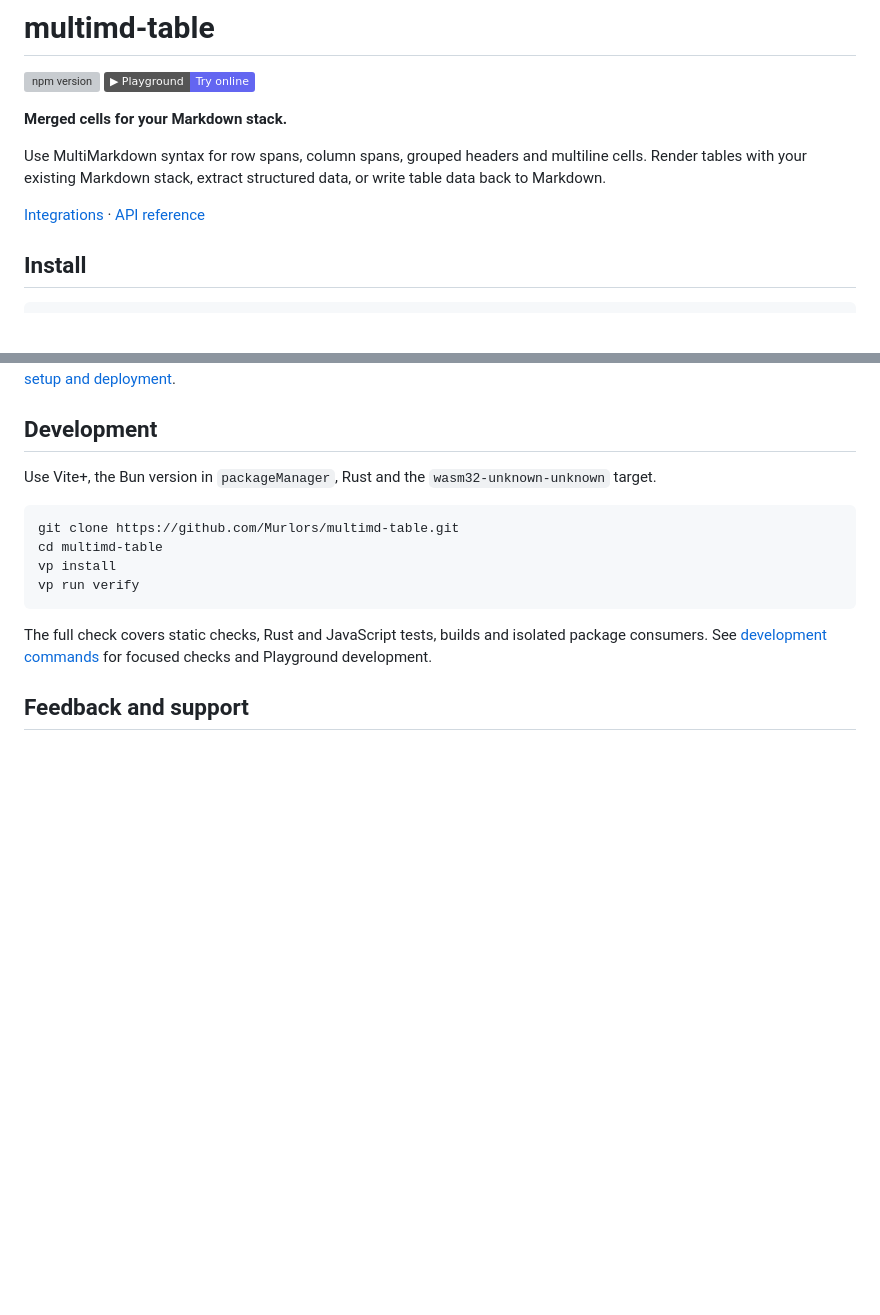
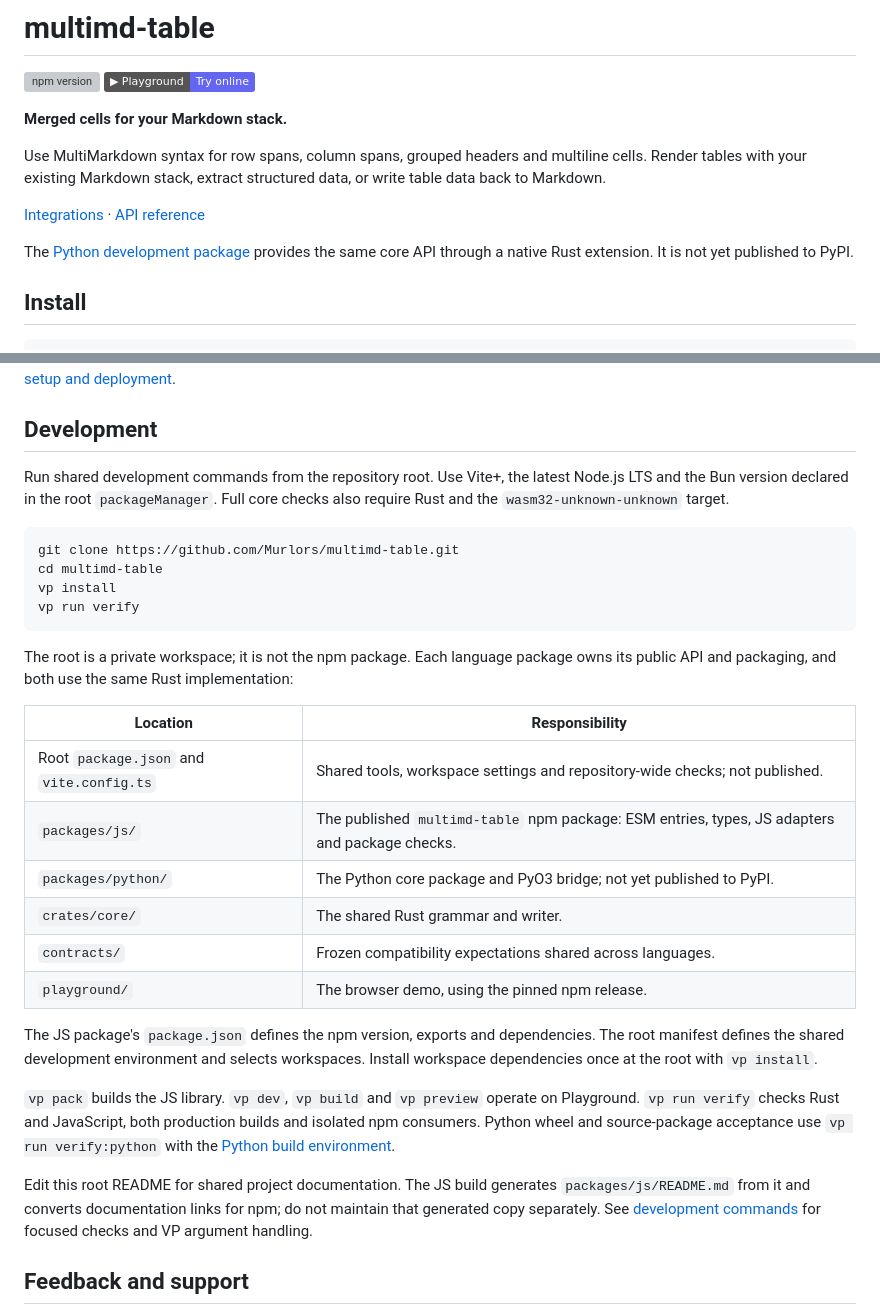
Before and after one commit to Murlors/multimd-table, a Markdown page: README.md, 2 parts joined by grey strips. Drawn GitHub-style; badges without logos; blank space fills up the shorter version; grey boxes are pictures that could not be loaded.

Commit message:
docs: explain workspace roles and validation

````diff
--- a/README.md
+++ b/README.md
@@ -10,6 +10,9 @@ cells. Render tables with your existing Markdown stack, extract structured data,
 or write table data back to Markdown.
 
 [Integrations](#integrations) · [API reference](docs/api.md)
+
+The [Python development package](packages/python/README.md) provides the same core API
+through a native Rust extension. It is not yet published to PyPI.
 
 ## Install
 
@@ -155,8 +158,9 @@ share content you intend others to read.
 
 ## Development
 
-Use Vite+, the Bun version in `packageManager`, Rust and the
-`wasm32-unknown-unknown` target.
+Run shared development commands from the repository root. Use Vite+, the latest
+Node.js LTS and the Bun version declared in the root `packageManager`.
+Full core checks also require Rust and the `wasm32-unknown-unknown` target.
 
 ```sh
 git clone https://github.com/Murlors/multimd-table.git
@@ -165,9 +169,31 @@ vp install
 vp run verify
 ```
 
-The full check covers static checks, Rust and JavaScript tests, builds and isolated
-package consumers. See [development commands](docs/baselines.md#development)
-for focused checks and Playground development.
+The root is a private workspace; it is not the npm package. Each language package
+owns its public API and packaging, and both use the same Rust implementation:
+
+| Location                                 | Responsibility                                                                                 |
+| ---------------------------------------- | ---------------------------------------------------------------------------------------------- |
+| Root `package.json` and `vite.config.ts` | Shared tools, workspace settings and repository-wide checks; not published.                    |
+| `packages/js/`                           | The published `multimd-table` npm package: ESM entries, types, JS adapters and package checks. |
+| `packages/python/`                       | The Python core package and PyO3 bridge; not yet published to PyPI.                            |
+| `crates/core/`                           | The shared Rust grammar and writer.                                                            |
+| `contracts/`                             | Frozen compatibility expectations shared across languages.                                     |
+| `playground/`                            | The browser demo, using the pinned npm release.                                                |
+
+The JS package's `package.json` defines the npm version, exports and dependencies.
+The root manifest defines the shared development environment and selects workspaces.
+Install workspace dependencies once at the root with `vp install`.
+
+`vp pack` builds the JS library. `vp dev`, `vp build` and `vp preview` operate on
+Playground. `vp run verify` checks Rust and JavaScript, both production builds and
+isolated npm consumers. Python wheel and source-package acceptance use
+`vp run verify:python` with the [Python build environment](packages/python/README.md#development).
+
+Edit this root README for shared project documentation. The JS build generates
+`packages/js/README.md` from it and converts documentation links for npm;
+do not maintain that generated copy separately. See
+[development commands](docs/baselines.md#development) for focused checks and VP argument handling.
 
 ## Feedback and support
 
````
Also changed, not shown: AGENTS.md (+9 -6 lines), docs/baselines.md (+55 -13 lines).
